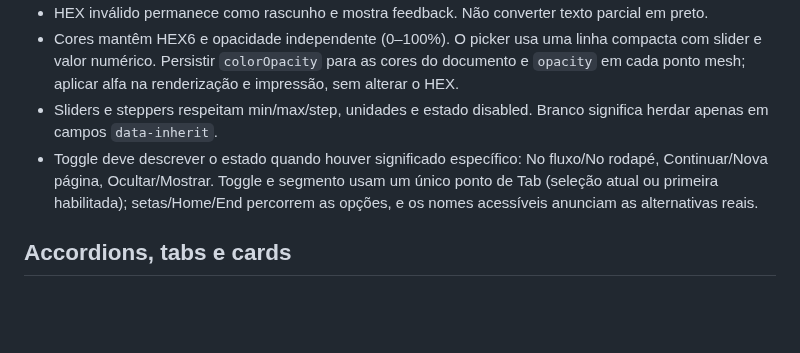
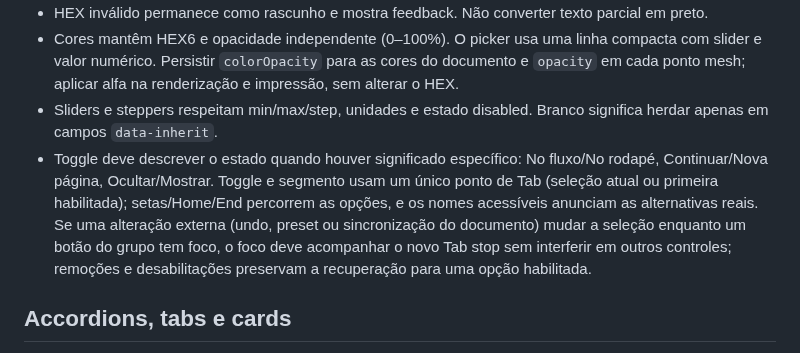
Before and after one commit to murilomattioli/mdress, a Markdown page: docs/component-patterns.md, the part around the change. Rendered like a GitHub page; blank space fills up the shorter version.

Commit message:
docs(ux): specify roving focus on external native selection updates (#23)

```diff
--- a/docs/component-patterns.md
+++ b/docs/component-patterns.md
@@ -74,7 +74,7 @@ syncPropertyControls();
 - HEX inválido permanece como rascunho e mostra feedback. Não converter texto parcial em preto.
 - Cores mantêm HEX6 e opacidade independente (0–100%). O picker usa uma linha compacta com slider e valor numérico. Persistir `colorOpacity` para as cores do documento e `opacity` em cada ponto mesh; aplicar alfa na renderização e impressão, sem alterar o HEX.
 - Sliders e steppers respeitam min/max/step, unidades e estado disabled. Branco significa herdar apenas em campos `data-inherit`.
-- Toggle deve descrever o estado quando houver significado específico: No fluxo/No rodapé, Continuar/Nova página, Ocultar/Mostrar. Toggle e segmento usam um único ponto de Tab (seleção atual ou primeira habilitada); setas/Home/End percorrem as opções, e os nomes acessíveis anunciam as alternativas reais.
+- Toggle deve descrever o estado quando houver significado específico: No fluxo/No rodapé, Continuar/Nova página, Ocultar/Mostrar. Toggle e segmento usam um único ponto de Tab (seleção atual ou primeira habilitada); setas/Home/End percorrem as opções, e os nomes acessíveis anunciam as alternativas reais. Se uma alteração externa (undo, preset ou sincronização do documento) mudar a seleção enquanto um botão do grupo tem foco, o foco deve acompanhar o novo Tab stop sem interferir em outros controles; remoções e desabilitações preservam a recuperação para uma opção habilitada.
 
 ## Accordions, tabs e cards
 
```
